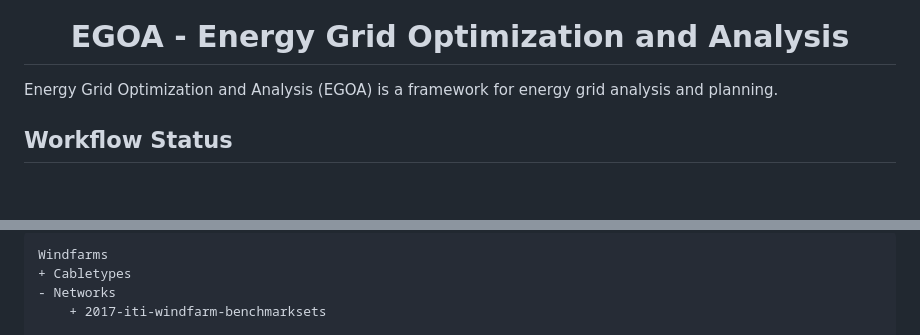
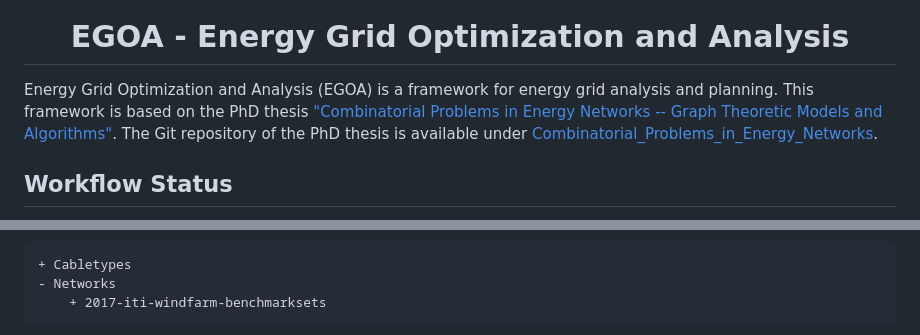
Before and after one commit to franziska-wegner/egoa, a Markdown page: README.md, 2 parts joined by grey strips. GitHub-like rendering; blank space fills up the shorter version.

````diff
--- a/README.md
+++ b/README.md
@@ -2,6 +2,6 @@
 <h1 align="center">EGOA - Energy Grid Optimization and Analysis</h1>
 
-Energy Grid Optimization and Analysis (EGOA) is a framework for energy grid analysis and planning.
+Energy Grid Optimization and Analysis (EGOA) is a framework for energy grid analysis and planning. This framework is based on the PhD thesis <a href="http://dx.doi.org/10.5445/IR/1000120612">"Combinatorial Problems in Energy Networks -- Graph Theoretic Models and Algorithms"</a>. The Git repository of the PhD thesis is available under <a href="https://github.com/franziska-wegner/PhD_Thesis--Combinatorial_Problems_in_Energy_Networks--Graph_Theoretic_Models_and_Algorithms">Combinatorial_Problems_in_Energy_Networks</a>.
 
 <h2>Workflow Status</h2>
 
@@ -191,6 +209,6 @@ At the moment this is limited to PyPSA, the IEEE cases, and the windfarm cases;
 ```
-Windfarms
 + Cabletypes
 - Networks
     + 2017-iti-windfarm-benchmarksets
+```
 
````
Also changed, not shown: other parts of README.md (+51 -17 lines).
